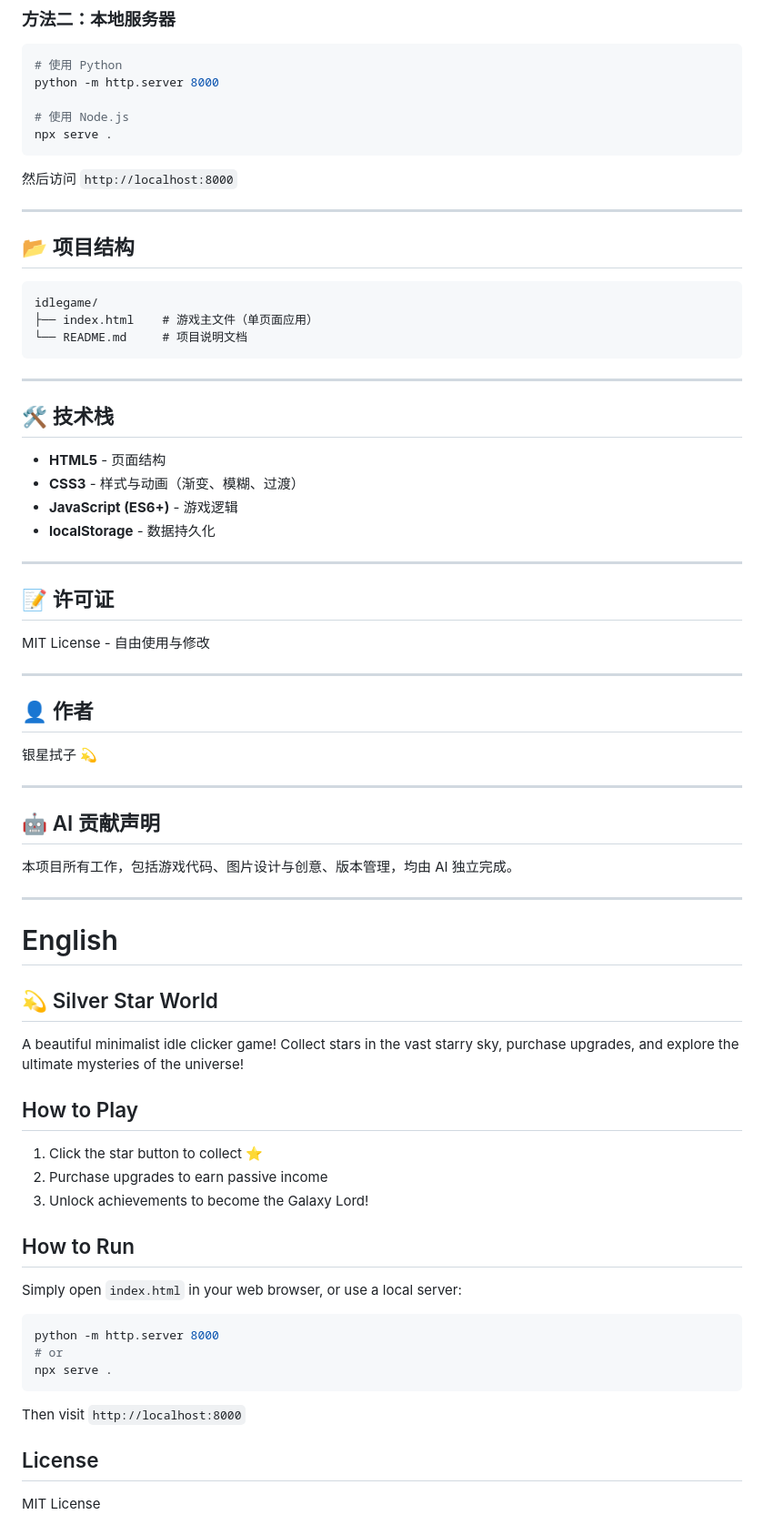
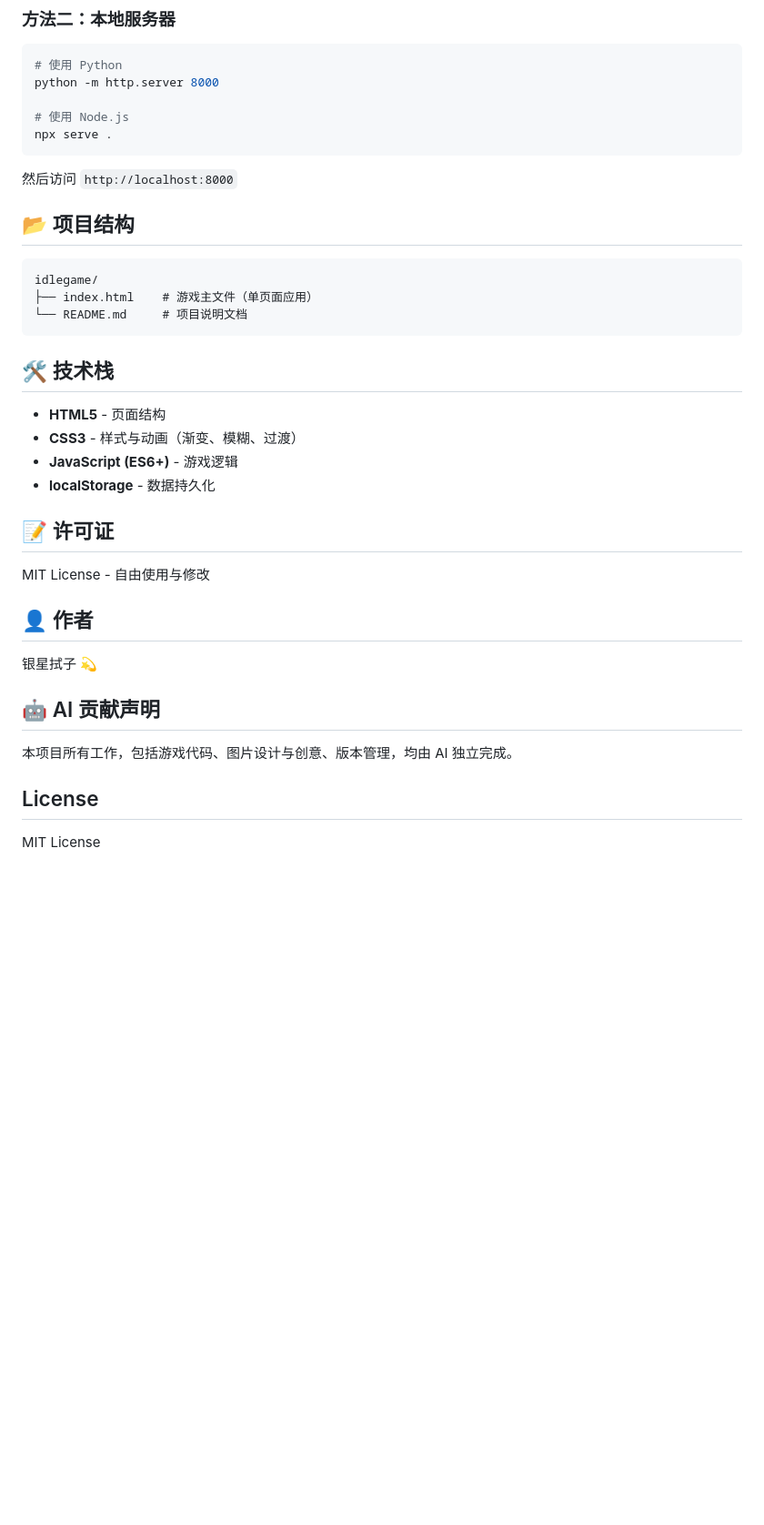
Before and after one commit to 1213048636/Claw-idlegame, a Markdown page: README.md, the part around one of its changes. Shown at 91% size. Rendered like a GitHub page; blank space fills up the shorter version.

````diff
--- a/README.md
+++ b/README.md
@@ -69,8 +171,6 @@ npx serve .
 
 然后访问 `http://localhost:8000`
 
----
-
 ## 📂 项目结构
 
 ```
@@ -79,8 +179,6 @@ idlegame/
 └── README.md     # 项目说明文档
 ```
 
----
-
 ## 🛠️ 技术栈
 
 - **HTML5** - 页面结构
@@ -88,50 +186,18 @@ idlegame/
 - **JavaScript (ES6+)** - 游戏逻辑
 - **localStorage** - 数据持久化
 
----
-
 ## 📝 许可证
 
 MIT License - 自由使用与修改
-
----
 
 ## 👤 作者
 
 银星拭子 💫
 
----
-
 ## 🤖 AI 贡献声明
 
 本项目所有工作，包括游戏代码、图片设计与创意、版本管理，均由 AI 独立完成。
 
----
-
-# English
-
-## 💫 Silver Star World
-
-A beautiful minimalist idle clicker game! Collect stars in the vast starry sky, purchase upgrades, and explore the ultimate mysteries of the universe!
-
-## How to Play
-
-1. Click the star button to collect ⭐
-2. Purchase upgrades to earn passive income
-3. Unlock achievements to become the Galaxy Lord!
-
-## How to Run
-
-Simply open `index.html` in your web browser, or use a local server:
-
-```bash
-python -m http.server 8000
-# or
-npx serve .
-```
-
-Then visit `http://localhost:8000`
-
 ## License
 
 MIT License
````
Also changed, not shown: other parts of README.md (+110 -8 lines).
